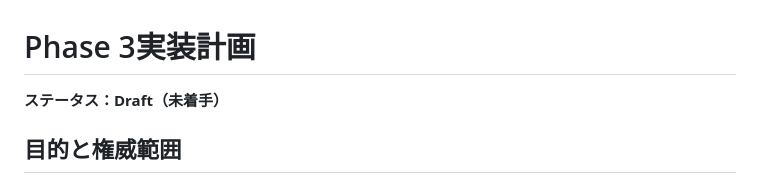
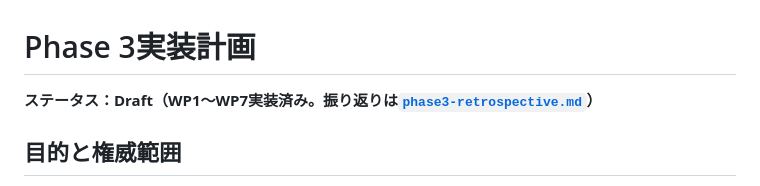
Before and after one commit to uist1idrju3i/ACD, a Markdown page: docs/phase3-plan.md, the part around the change. Rendered like a GitHub page.

```diff
--- a/docs/phase3-plan.md
+++ b/docs/phase3-plan.md
@@ -1,6 +1,6 @@
 # Phase 3実装計画
 
-**ステータス：Draft（未着手）**
+**ステータス：Draft（WP1〜WP7実装済み。振り返りは[`phase3-retrospective.md`](phase3-retrospective.md)）**
 
 ## 目的と権威範囲
 
```
Also changed, not shown: docs/README.md (+1 -0 lines).
